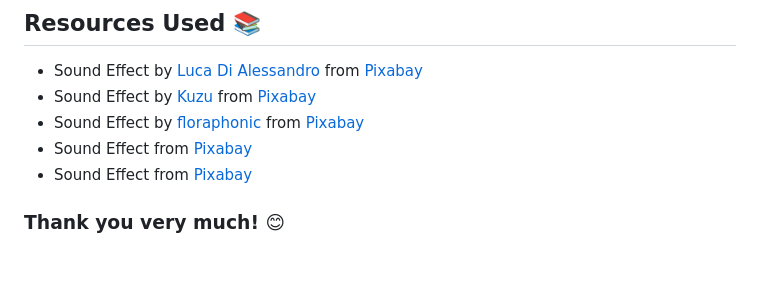
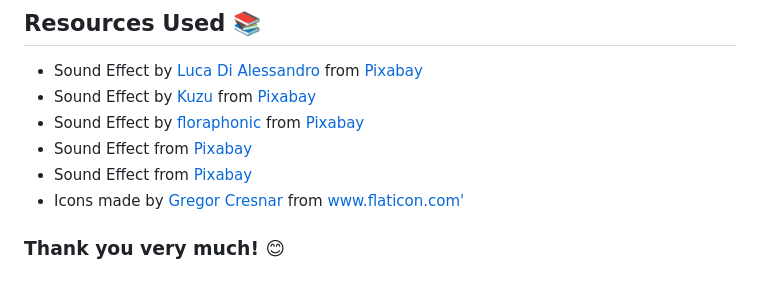
Before and after one commit to Xpaid/Sliding-Puzzle, a Markdown page: README.md, the part around the change. Rendered like a GitHub page.

```diff
--- a/README.md
+++ b/README.md
@@ -39,6 +39,6 @@ This project is licensed under the MIT License.
 - Sound Effect by [floraphonic](https://pixabay.com/users/floraphonic-38928062/?utm_source=link-attribution&utm_medium=referral&utm_campaign=music&utm_content=189853) from [Pixabay](https://pixabay.com/sound-effects//?utm_source=link-attribution&utm_medium=referral&utm_campaign=music&utm_content=189853)
 - Sound Effect from [Pixabay](https://pixabay.com/?utm_source=link-attribution&utm_medium=referral&utm_campaign=music&utm_content=96243)
 - Sound Effect from [Pixabay](https://pixabay.com/sound-effects/?utm_source=link-attribution&utm_medium=referral&utm_campaign=music&utm_content=6779)
-
+- <div> Icons made by <a href="https://www.flaticon.com/authors/gregor-cresnar" title="Gregor Cresnar"> Gregor Cresnar </a> from <a href="https://www.flaticon.com/" title="Flaticon">www.flaticon.com'</a></div>
 
 ### Thank you very much! 😊
```
